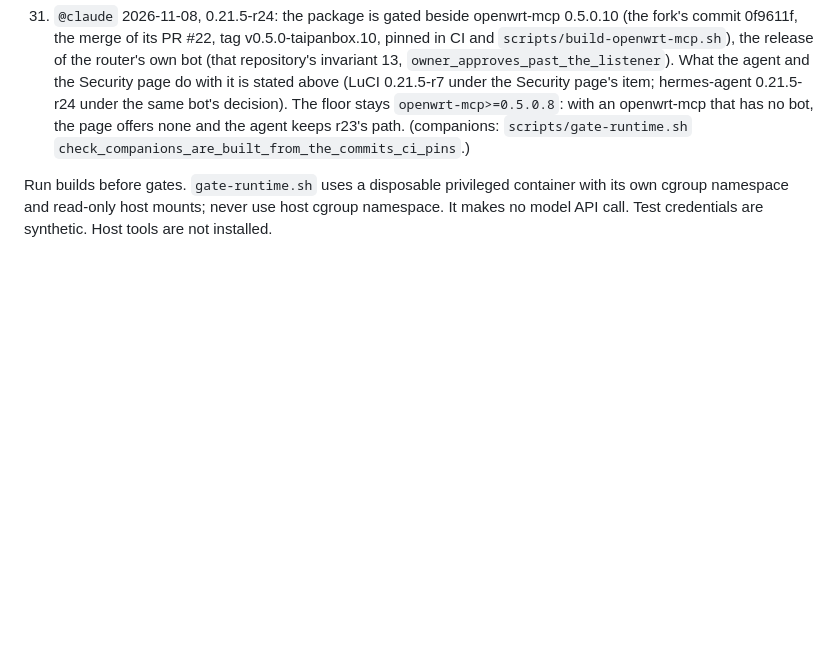
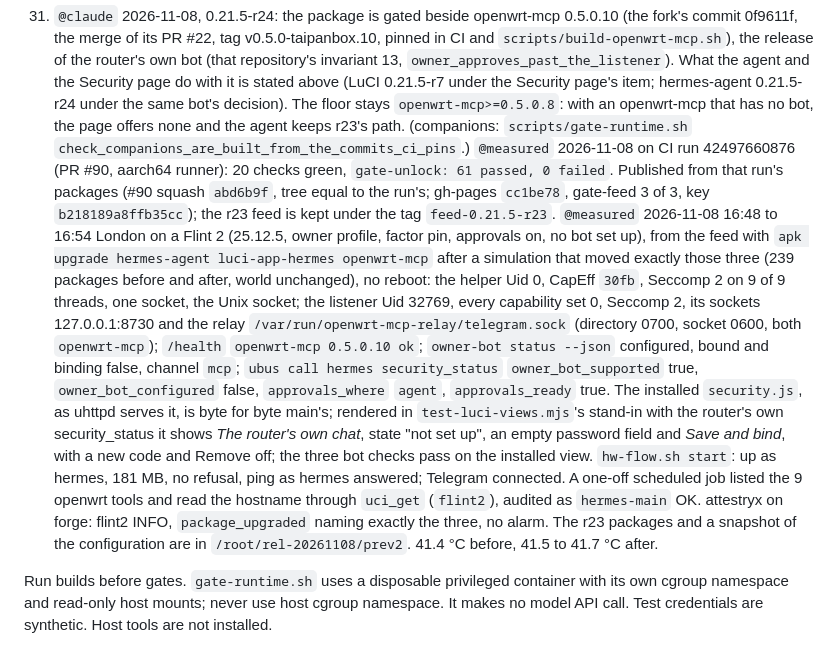
Before and after one commit to TAIPANBOX/hermes-openwrt, a Markdown page: CLAUDE.md, the part around the change. Drawn GitHub-style; blank space fills up the shorter version.

```diff
--- a/CLAUDE.md
+++ b/CLAUDE.md
@@ -1241,6 +1241,25 @@ any other `RELEASE`, and the next publish drops `24.10/` from the feed.
     item; hermes-agent 0.21.5-r24 under the same bot's decision). The floor stays `openwrt-mcp>=0.5.0.8`: with an
     openwrt-mcp that has no bot, the page offers none and the agent keeps r23's path. (companions:
     `scripts/gate-runtime.sh` `check_companions_are_built_from_the_commits_ci_pins`.)
+    `@measured` 2026-11-08 on CI run 42497660876 (PR #90, aarch64 runner): 20 checks green, `gate-unlock: 61
+    passed, 0 failed`. Published from that run's packages (#90 squash `abd6b9f`, tree equal to the run's; gh-pages
+    `cc1be78`, gate-feed 3 of 3, key `b218189a8ffb35cc`); the r23 feed is kept under the tag `feed-0.21.5-r23`.
+    `@measured` 2026-11-08 16:48 to 16:54 London on a Flint 2 (25.12.5, owner profile, factor pin, approvals on, no
+    bot set up), from the feed with `apk upgrade hermes-agent luci-app-hermes openwrt-mcp` after a simulation that
+    moved exactly those three (239 packages before and after, world unchanged), no reboot: the helper Uid 0, CapEff
+    `30fb`, Seccomp 2 on 9 of 9 threads, one socket, the Unix socket; the listener Uid 32769, every capability set 0,
+    Seccomp 2, its sockets 127.0.0.1:8730 and the relay `/var/run/openwrt-mcp-relay/telegram.sock` (directory
+    0700, socket 0600, both `openwrt-mcp`); `/health` `openwrt-mcp 0.5.0.10 ok`; `owner-bot status --json`
+    configured, bound and binding false, channel `mcp`; `ubus call hermes security_status` `owner_bot_supported`
+    true, `owner_bot_configured` false, `approvals_where` `agent`, `approvals_ready` true. The installed
+    `security.js`, as uhttpd serves it, is byte for byte main's; rendered in `test-luci-views.mjs`'s stand-in with
+    the router's own security_status it shows *The router's own chat*, state "not set up", an empty password field
+    and *Save and bind*, with a new code and Remove off; the three bot checks pass on the installed view.
+    `hw-flow.sh start`: up as hermes, 181 MB, no refusal, ping as hermes answered; Telegram connected. A one-off
+    scheduled job listed the 9 openwrt tools and read the hostname through `uci_get` (`flint2`), audited as
+    `hermes-main` OK. attestryx on forge: flint2 INFO, `package_upgraded` naming exactly the three, no alarm. The
+    r23 packages and a snapshot of the configuration are in `/root/rel-20261108/prev2`. 41.4 °C before, 41.5 to
+    41.7 °C after.
 
 Run builds before gates. `gate-runtime.sh` uses a disposable privileged container with
 its own cgroup namespace and read-only host mounts; never use host cgroup namespace.
```
Also changed, not shown: README.md (+7 -5 lines), docs/per-action-approval.md (+2 -2 lines).
